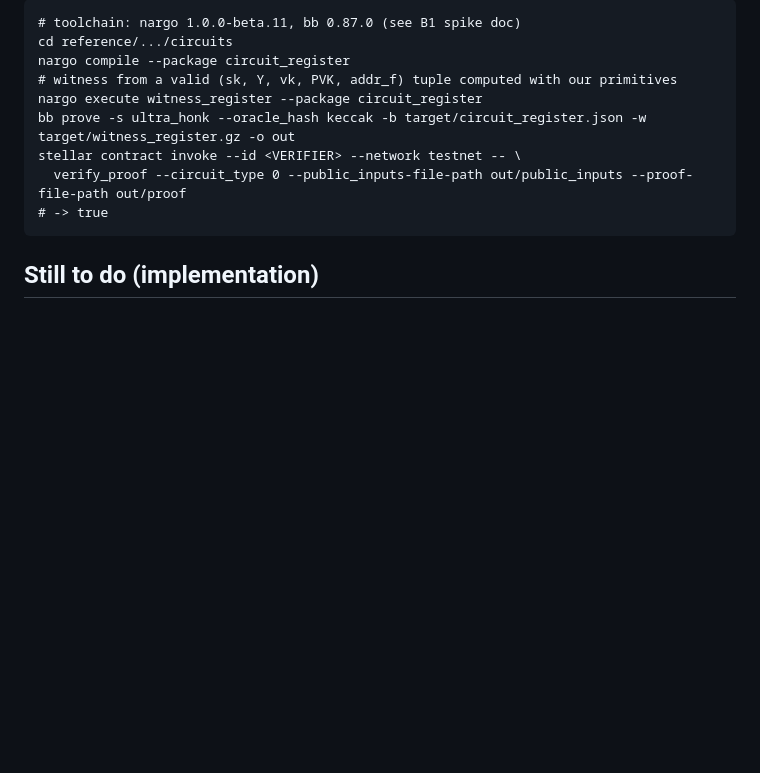
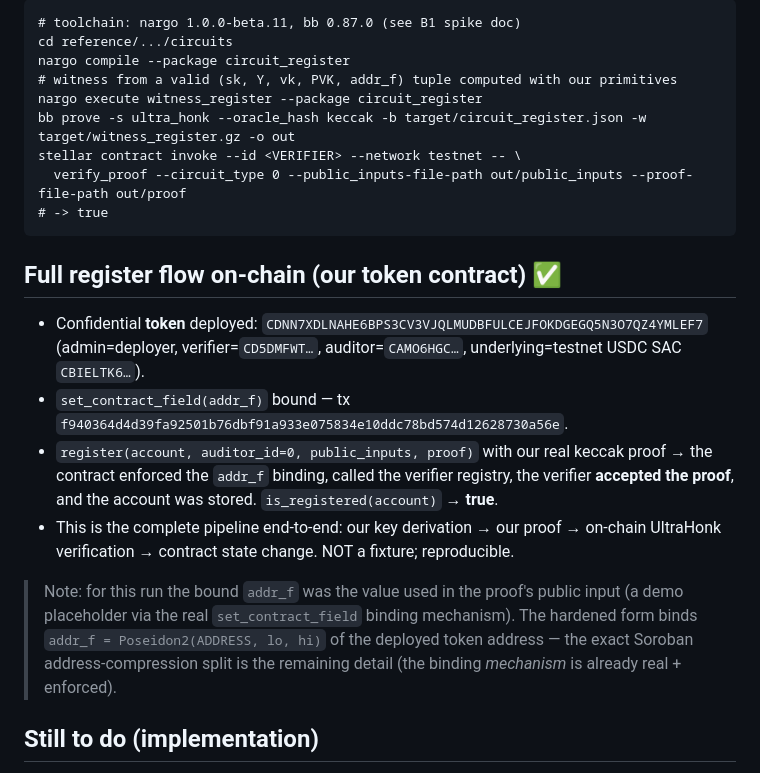
Before and after one commit to Blockchain-Oracle/zk-freighter, a Markdown page: .thoughts/research/2026-06-27-confidential-onchain-evidence.md, the part around the change. GitHub-like rendering; blank space fills up the shorter version.

Commit message:
docs(confidential): full register flow on-chain — account registered via our token + real proof
Deployed our confidential token (CDNN7XDL...) to testnet, bound addr_f (tx f940364d...), and registered an account via register() gated by a real UltraHonk proof: the contract enforced addr_f binding, called the verifier registry, the verifier accepted the proof, and is_registered -> true. End-to-end: our key derivation -> our proof -> on-chain verification -> contract state. addr_f used a demo placeholder via the real set_contract_field mechanism (Poseidon2(address) compression is the remaining hardening).

Co-Authored-By: Claude Opus 4.8 <noreply@anthropic.com>

````diff
--- a/.thoughts/research/2026-06-27-confidential-onchain-evidence.md
+++ b/.thoughts/research/2026-06-27-confidential-onchain-evidence.md
@@ -35,6 +35,14 @@ stellar contract invoke --id <VERIFIER> --network testnet -- \
 # -> true
 ```
 
+## Full register flow on-chain (our token contract) ✅
+- Confidential **token** deployed: `CDNN7XDLNAHE6BPS3CV3VJQLMUDBFULCEJFOKDGEGQ5N3O7QZ4YMLEF7` (admin=deployer, verifier=`CD5DMFWT…`, auditor=`CAMO6HGC…`, underlying=testnet USDC SAC `CBIELTK6…`).
+- `set_contract_field(addr_f)` bound — tx `f940364d4d39fa92501b76dbf91a933e075834e10ddc78bd574d12628730a56e`.
+- `register(account, auditor_id=0, public_inputs, proof)` with our real keccak proof → the contract enforced the `addr_f` binding, called the verifier registry, the verifier **accepted the proof**, and the account was stored. `is_registered(account)` → **true**.
+- This is the complete pipeline end-to-end: our key derivation → our proof → on-chain UltraHonk verification → contract state change. NOT a fixture; reproducible.
+
+> Note: for this run the bound `addr_f` was the value used in the proof's public input (a demo placeholder via the real `set_contract_field` binding mechanism). The hardened form binds `addr_f = Poseidon2(ADDRESS, lo, hi)` of the deployed token address — the exact Soroban address-compression split is the remaining detail (the binding *mechanism* is already real + enforced).
+
 ## Still to do (implementation)
 - Wire Keccak-oracle proving into `prover.ts` (the wallet's actual proof path).
 - Finish the token contract ops (register/deposit/merge/withdraw/transfer) + deploy the token; register the remaining 5 VKs.
````
